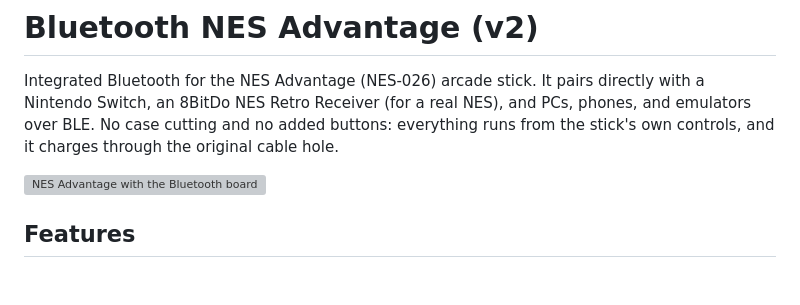
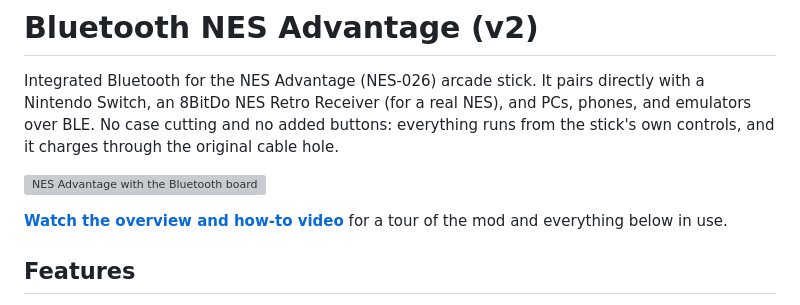
Before and after one commit to cajunpanda/bluetooth-nes-advantage, a Markdown page: README.md, the part around the change. GitHub-like rendering; blank space fills up the shorter version; grey boxes are pictures that could not be loaded.

Commit message:
Link the overview video from the README

```diff
--- a/README.md
+++ b/README.md
@@ -6,6 +6,9 @@ over BLE. No case cutting and no added buttons: everything runs from the stick's
 and it charges through the original cable hole.
 
 ![NES Advantage with the Bluetooth board](docs/images/hero-2.jpg)
+
+**[Watch the overview and how-to video](https://youtu.be/xjbFiXHXB24)** for a tour of the mod and
+everything below in use.
 
 ## Features
 
```
